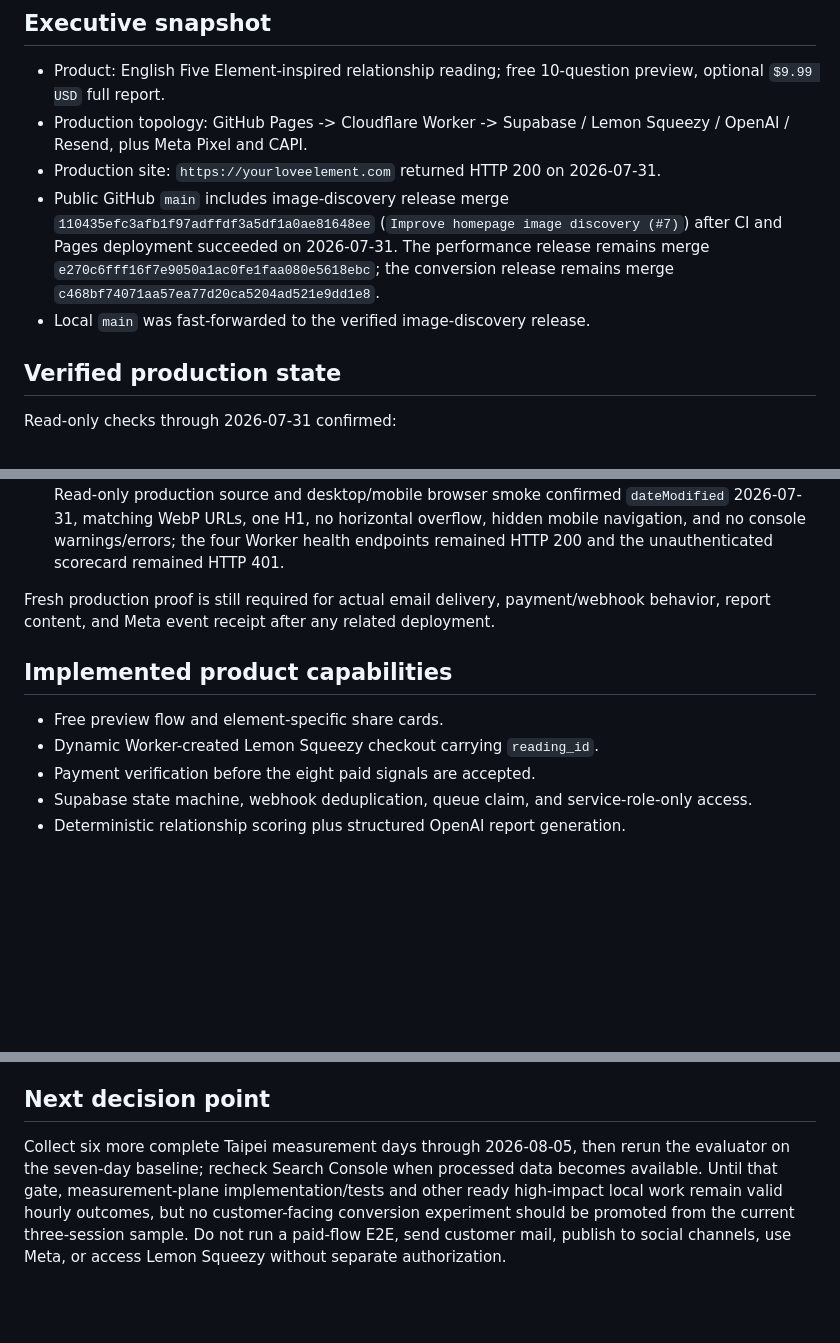
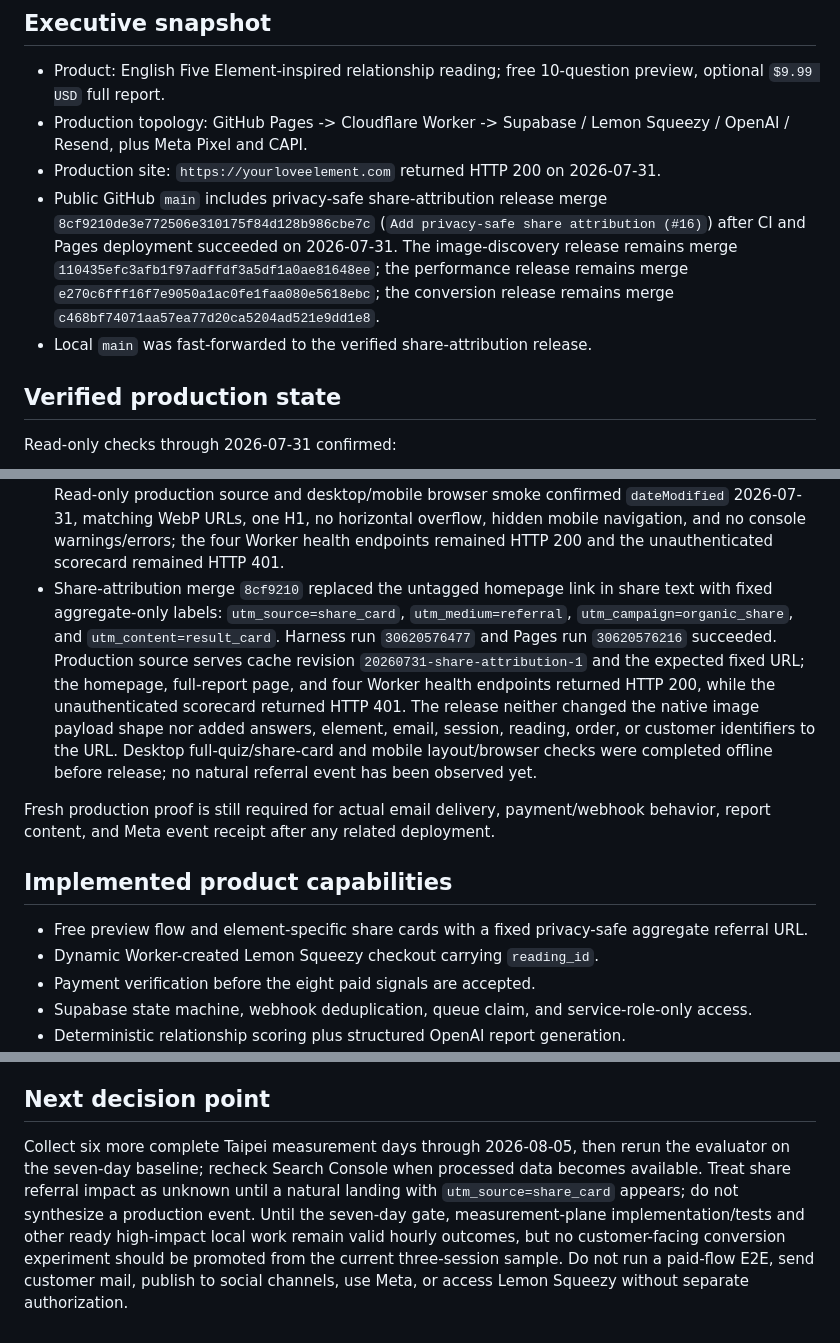
Before and after one commit to goodrambo/your-love-element, a Markdown page: docs/PROJECT_STATE.md, 3 parts joined by grey strips. GitHub-like rendering; blank space fills up the shorter version.

Commit message:
Record share attribution release

```diff
--- a/docs/PROJECT_STATE.md
+++ b/docs/PROJECT_STATE.md
@@ -15,8 +15,8 @@ This is the only current-state snapshot. It describes what is verified now and m
 - Product: English Five Element-inspired relationship reading; free 10-question preview, optional `$9.99 USD` full report.
 - Production topology: GitHub Pages -> Cloudflare Worker -> Supabase / Lemon Squeezy / OpenAI / Resend, plus Meta Pixel and CAPI.
 - Production site: `https://yourloveelement.com` returned HTTP 200 on 2026-07-31.
-- Public GitHub `main` includes image-discovery release merge `110435efc3afb1f97adffdf3a5df1a0ae81648ee` (`Improve homepage image discovery (#7)`) after CI and Pages deployment succeeded on 2026-07-31. The performance release remains merge `e270c6fff16f7e9050a1ac0fe1faa080e5618ebc`; the conversion release remains merge `c468bf74071aa57ea77d20ca5204ad521e9dd1e8`.
-- Local `main` was fast-forwarded to the verified image-discovery release.
+- Public GitHub `main` includes privacy-safe share-attribution release merge `8cf9210de3e772506e310175f84d128b986cbe7c` (`Add privacy-safe share attribution (#16)`) after CI and Pages deployment succeeded on 2026-07-31. The image-discovery release remains merge `110435efc3afb1f97adffdf3a5df1a0ae81648ee`; the performance release remains merge `e270c6fff16f7e9050a1ac0fe1faa080e5618ebc`; the conversion release remains merge `c468bf74071aa57ea77d20ca5204ad521e9dd1e8`.
+- Local `main` was fast-forwarded to the verified share-attribution release.
 
 ## Verified production state
 
@@ -34,12 +34,13 @@ Read-only checks through 2026-07-31 confirmed:
 - Supabase production has service-role-only `get_growth_scorecard`, `funnel_events`, `funnel_event_maintenance`, and `get_first_party_funnel_scorecard` after the corrected migrations were applied on 2026-07-30. RLS is enabled and `anon`/`authenticated` execute is denied.
 - Public GitHub repository and production Pages are reachable; merge `e270c6f` is the latest fully verified runtime deployment. Harness run `30593389598` and Pages run `30593389276` completed successfully. The homepage now serves the 1672 x 941 hero artwork as a 112,840-byte WebP instead of the 2,268,306-byte PNG for both visible uses, a 95.0% reduction. Production desktop `1440 x 1000` and mobile `390 x 844` browser smoke loaded both images at their natural dimensions with no horizontal overflow or console warnings/errors; the four Worker health endpoints remained HTTP 200 and the unauthenticated scorecard remained HTTP 401.
 - Image-discovery merge `110435e` aligned the homepage WebPage/Product JSON-LD and image sitemap with that deployed WebP. Harness run `30596444920` and Pages run `30596444514` succeeded. Read-only production source and desktop/mobile browser smoke confirmed `dateModified` 2026-07-31, matching WebP URLs, one H1, no horizontal overflow, hidden mobile navigation, and no console warnings/errors; the four Worker health endpoints remained HTTP 200 and the unauthenticated scorecard remained HTTP 401.
+- Share-attribution merge `8cf9210` replaced the untagged homepage link in share text with fixed aggregate-only labels: `utm_source=share_card`, `utm_medium=referral`, `utm_campaign=organic_share`, and `utm_content=result_card`. Harness run `30620576477` and Pages run `30620576216` succeeded. Production source serves cache revision `20260731-share-attribution-1` and the expected fixed URL; the homepage, full-report page, and four Worker health endpoints returned HTTP 200, while the unauthenticated scorecard returned HTTP 401. The release neither changed the native image payload shape nor added answers, element, email, session, reading, order, or customer identifiers to the URL. Desktop full-quiz/share-card and mobile layout/browser checks were completed offline before release; no natural referral event has been observed yet.
 
 Fresh production proof is still required for actual email delivery, payment/webhook behavior, report content, and Meta event receipt after any related deployment.
 
 ## Implemented product capabilities
 
-- Free preview flow and element-specific share cards.
+- Free preview flow and element-specific share cards with a fixed privacy-safe aggregate referral URL.
 - Dynamic Worker-created Lemon Squeezy checkout carrying `reading_id`.
 - Payment verification before the eight paid signals are accepted.
 - Supabase state machine, webhook deduplication, queue claim, and service-role-only access.
@@ -99,4 +100,4 @@ These changes passed Harness checks and a fresh local browser smoke on 2026-07-3
 
 ## Next decision point
 
-Collect six more complete Taipei measurement days through 2026-08-05, then rerun the evaluator on the seven-day baseline; recheck Search Console when processed data becomes available. Until that gate, measurement-plane implementation/tests and other ready high-impact local work remain valid hourly outcomes, but no customer-facing conversion experiment should be promoted from the current three-session sample. Do not run a paid-flow E2E, send customer mail, publish to social channels, use Meta, or access Lemon Squeezy without separate authorization.
+Collect six more complete Taipei measurement days through 2026-08-05, then rerun the evaluator on the seven-day baseline; recheck Search Console when processed data becomes available. Treat share referral impact as unknown until a natural landing with `utm_source=share_card` appears; do not synthesize a production event. Until the seven-day gate, measurement-plane implementation/tests and other ready high-impact local work remain valid hourly outcomes, but no customer-facing conversion experiment should be promoted from the current three-session sample. Do not run a paid-flow E2E, send customer mail, publish to social channels, use Meta, or access Lemon Squeezy without separate authorization.
```
Also changed, not shown: docs/BACKLOG.md (+1 -1 lines).
